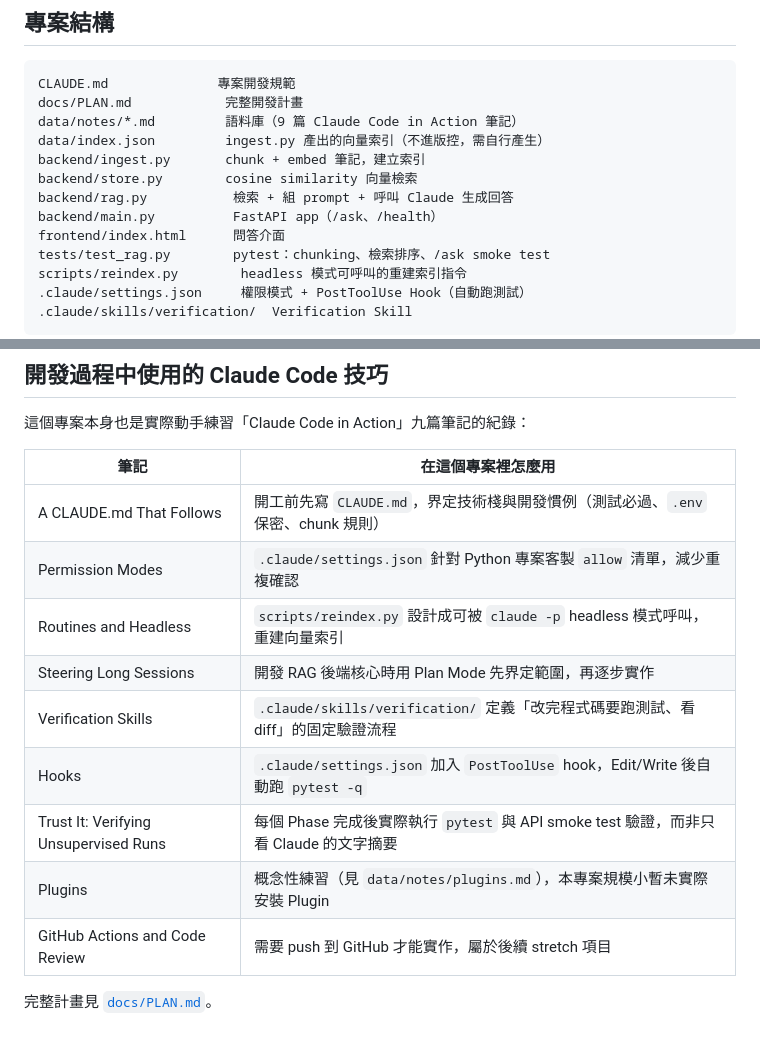
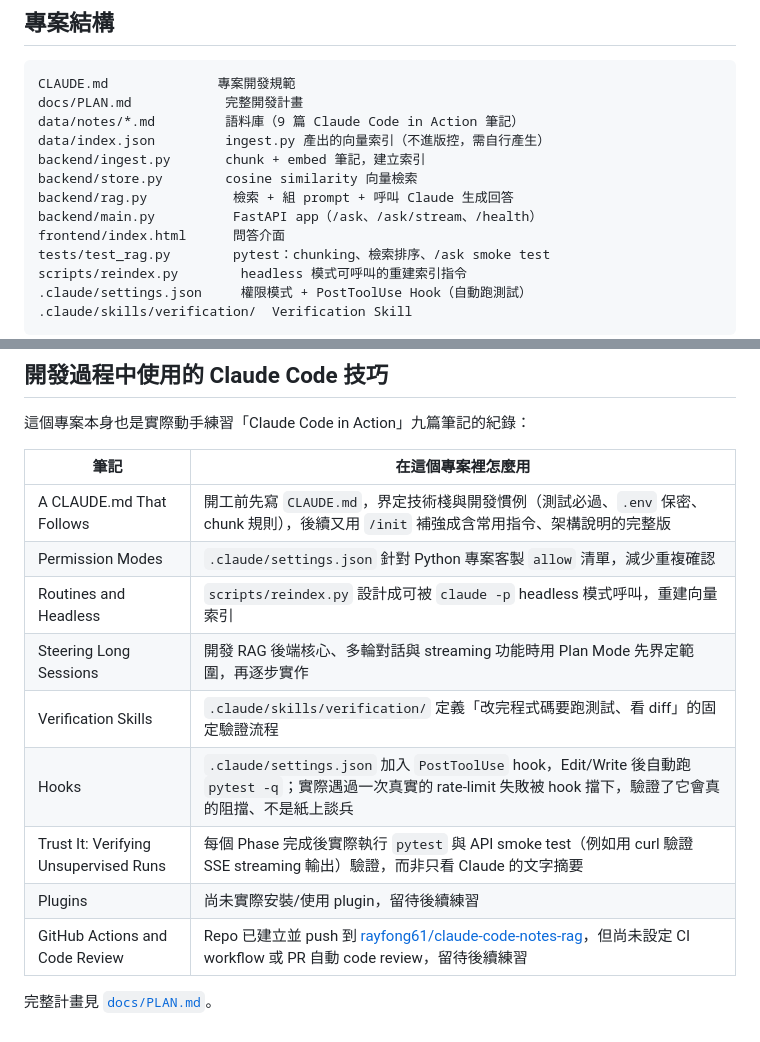
Before and after one commit to rayfong61/claude-code-notes-rag, a Markdown page: README.md, 2 parts joined by grey strips. Rendered like a GitHub page.

Commit message:
Update README with GitHub push status and streaming endpoint
Reflects that the repo is already on GitHub and /ask/stream exists,
and records the real hook-blocking and streaming-verification incidents.

Co-Authored-By: Claude Sonnet 5 <noreply@anthropic.com>

```diff
--- a/README.md
+++ b/README.md
@@ -32,7 +32,7 @@ data/index.json         ingest.py 產出的向量索引（不進版控，需自
 backend/ingest.py       chunk + embed 筆記，建立索引
 backend/store.py        cosine similarity 向量檢索
 backend/rag.py           檢索 + 組 prompt + 呼叫 Claude 生成回答
-backend/main.py          FastAPI app（/ask、/health）
+backend/main.py          FastAPI app（/ask、/ask/stream、/health）
 frontend/index.html      問答介面
 tests/test_rag.py        pytest：chunking、檢索排序、/ask smoke test
 scripts/reindex.py        headless 模式可呼叫的重建索引指令
@@ -72,14 +72,14 @@ scripts/reindex.py        headless 模式可呼叫的重建索引指令
 
 | 筆記 | 在這個專案裡怎麼用 |
 |---|---|
-| A CLAUDE.md That Follows | 開工前先寫 `CLAUDE.md`，界定技術棧與開發慣例（測試必過、`.env` 保密、chunk 規則） |
+| A CLAUDE.md That Follows | 開工前先寫 `CLAUDE.md`，界定技術棧與開發慣例（測試必過、`.env` 保密、chunk 規則），後續又用 `/init` 補強成含常用指令、架構說明的完整版 |
 | Permission Modes | `.claude/settings.json` 針對 Python 專案客製 `allow` 清單，減少重複確認 |
 | Routines and Headless | `scripts/reindex.py` 設計成可被 `claude -p` headless 模式呼叫，重建向量索引 |
-| Steering Long Sessions | 開發 RAG 後端核心時用 Plan Mode 先界定範圍，再逐步實作 |
+| Steering Long Sessions | 開發 RAG 後端核心、多輪對話與 streaming 功能時用 Plan Mode 先界定範圍，再逐步實作 |
 | Verification Skills | `.claude/skills/verification/` 定義「改完程式碼要跑測試、看 diff」的固定驗證流程 |
-| Hooks | `.claude/settings.json` 加入 `PostToolUse` hook，Edit/Write 後自動跑 `pytest -q` |
-| Trust It: Verifying Unsupervised Runs | 每個 Phase 完成後實際執行 `pytest` 與 API smoke test 驗證，而非只看 Claude 的文字摘要 |
-| Plugins | 概念性練習（見 `data/notes/plugins.md`），本專案規模小暫未實際安裝 Plugin |
-| GitHub Actions and Code Review | 需要 push 到 GitHub 才能實作，屬於後續 stretch 項目 |
+| Hooks | `.claude/settings.json` 加入 `PostToolUse` hook，Edit/Write 後自動跑 `pytest -q`；實際遇過一次真實的 rate-limit 失敗被 hook 擋下，驗證了它會真的阻擋、不是紙上談兵 |
+| Trust It: Verifying Unsupervised Runs | 每個 Phase 完成後實際執行 `pytest` 與 API smoke test（例如用 curl 驗證 SSE streaming 輸出）驗證，而非只看 Claude 的文字摘要 |
+| Plugins | 尚未實際安裝/使用 plugin，留待後續練習 |
+| GitHub Actions and Code Review | Repo 已建立並 push 到 [rayfong61/claude-code-notes-rag](https://github.com/rayfong61/claude-code-notes-rag)，但尚未設定 CI workflow 或 PR 自動 code review，留待後續練習 |
 
 完整計畫見 [`docs/PLAN.md`](docs/PLAN.md)。
```
